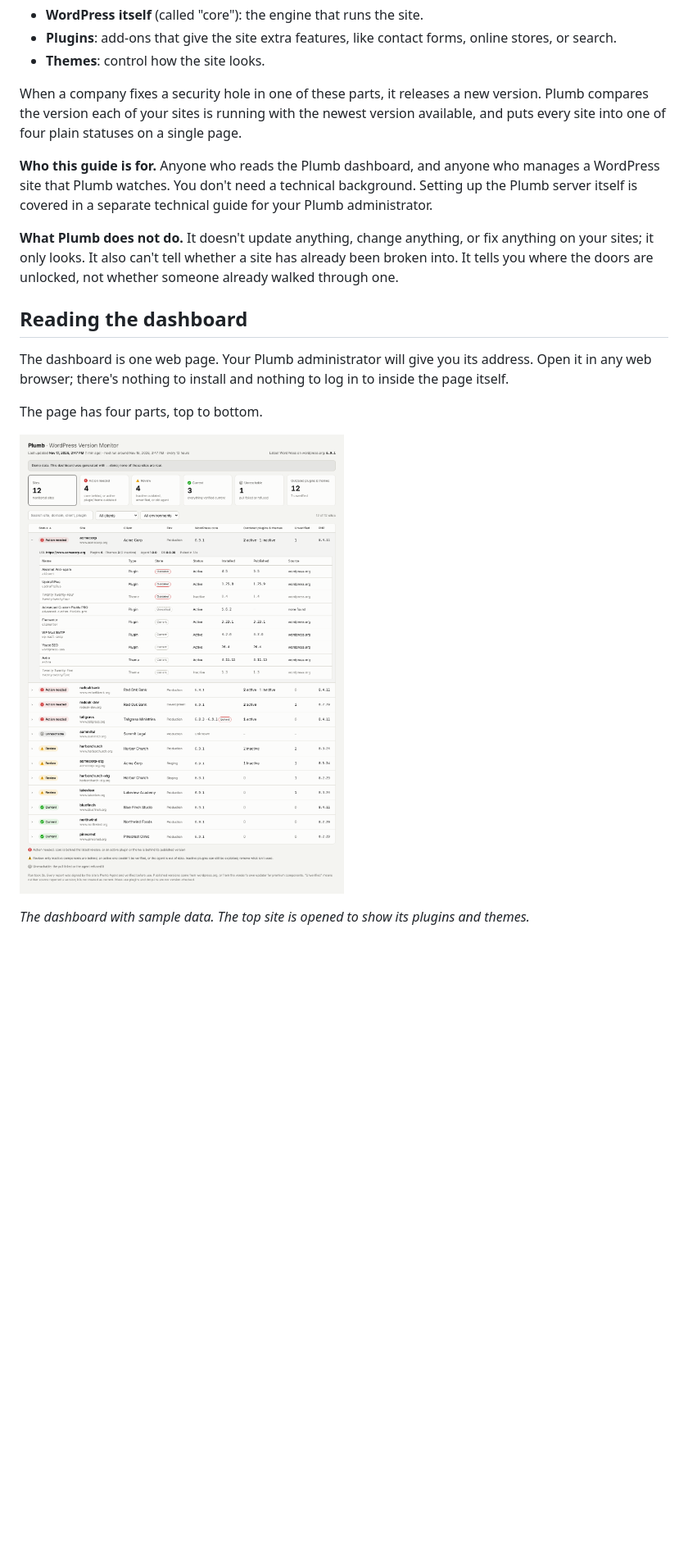
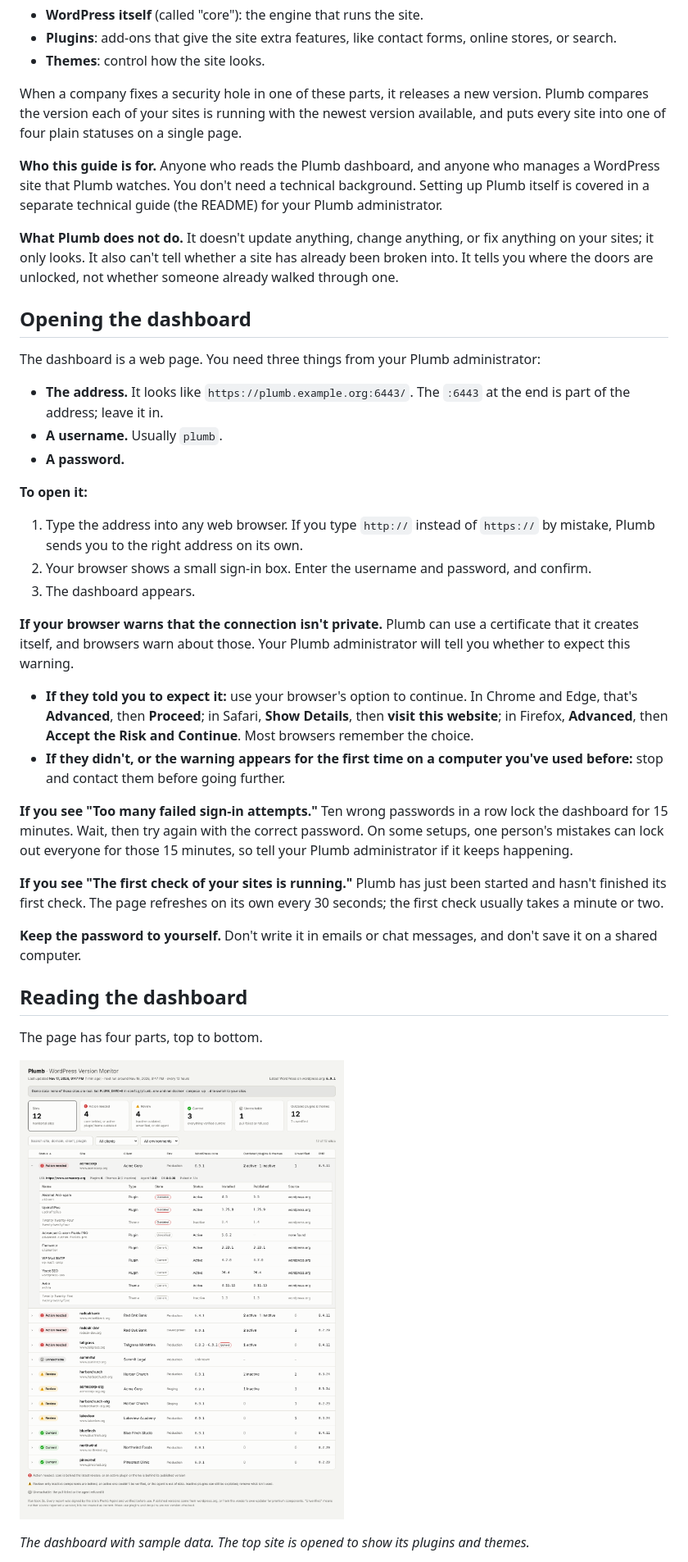
Before and after one commit to cyberclarities/plumb, a Markdown page: docs/USER_GUIDE.md, the part around one of its changes. Shown at 82% size. Rendered like a GitHub page; pictures changed too: docs/images/dashboard.png; blank space fills up the shorter version.

```diff
--- a/docs/USER_GUIDE.md
+++ b/docs/USER_GUIDE.md
@@ -14,13 +14,36 @@ A WordPress website is built from three kinds of parts, and each one gets update
 
 When a company fixes a security hole in one of these parts, it releases a new version. Plumb compares the version each of your sites is running with the newest version available, and puts every site into one of four plain statuses on a single page.
 
-**Who this guide is for.** Anyone who reads the Plumb dashboard, and anyone who manages a WordPress site that Plumb watches. You don't need a technical background. Setting up the Plumb server itself is covered in a separate technical guide for your Plumb administrator.
+**Who this guide is for.** Anyone who reads the Plumb dashboard, and anyone who manages a WordPress site that Plumb watches. You don't need a technical background. Setting up Plumb itself is covered in a separate technical guide (the README) for your Plumb administrator.
 
 **What Plumb does not do.** It doesn't update anything, change anything, or fix anything on your sites; it only looks. It also can't tell whether a site has already been broken into. It tells you where the doors are unlocked, not whether someone already walked through one.
 
+## Opening the dashboard
+
+The dashboard is a web page. You need three things from your Plumb administrator:
+
+- **The address.** It looks like `https://plumb.example.org:6443/`. The `:6443` at the end is part of the address; leave it in.
+- **A username.** Usually `plumb`.
+- **A password.**
+
+**To open it:**
+
+1. Type the address into any web browser. If you type `http://` instead of `https://` by mistake, Plumb sends you to the right address on its own.
+2. Your browser shows a small sign-in box. Enter the username and password, and confirm.
+3. The dashboard appears.
+
+**If your browser warns that the connection isn't private.** Plumb can use a certificate that it creates itself, and browsers warn about those. Your Plumb administrator will tell you whether to expect this warning.
+
+- **If they told you to expect it:** use your browser's option to continue. In Chrome and Edge, that's **Advanced**, then **Proceed**; in Safari, **Show Details**, then **visit this website**; in Firefox, **Advanced**, then **Accept the Risk and Continue**. Most browsers remember the choice.
+- **If they didn't, or the warning appears for the first time on a computer you've used before:** stop and contact them before going further.
+
+**If you see "Too many failed sign-in attempts."** Ten wrong passwords in a row lock the dashboard for 15 minutes. Wait, then try again with the correct password. On some setups, one person's mistakes can lock out everyone for those 15 minutes, so tell your Plumb administrator if it keeps happening.
+
+**If you see "The first check of your sites is running."** Plumb has just been started and hasn't finished its first check. The page refreshes on its own every 30 seconds; the first check usually takes a minute or two.
+
+**Keep the password to yourself.** Don't write it in emails or chat messages, and don't save it on a shared computer.
+
 ## Reading the dashboard
-
-The dashboard is one web page. Your Plumb administrator will give you its address. Open it in any web browser; there's nothing to install and nothing to log in to inside the page itself.
 
 The page has four parts, top to bottom.
 
```
Also changed, not shown: other parts of docs/USER_GUIDE.md (+20 -7 lines), docs/images/agent-settings.png, 1 other file.
